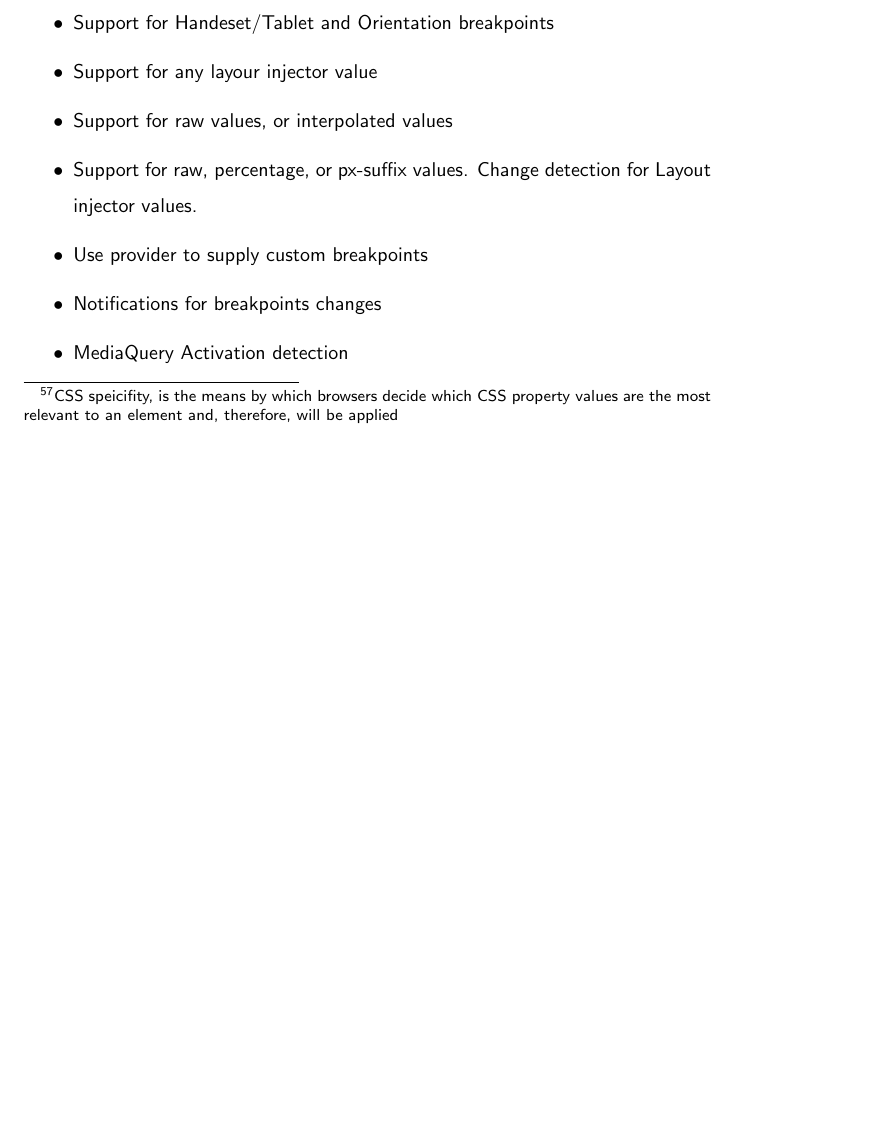
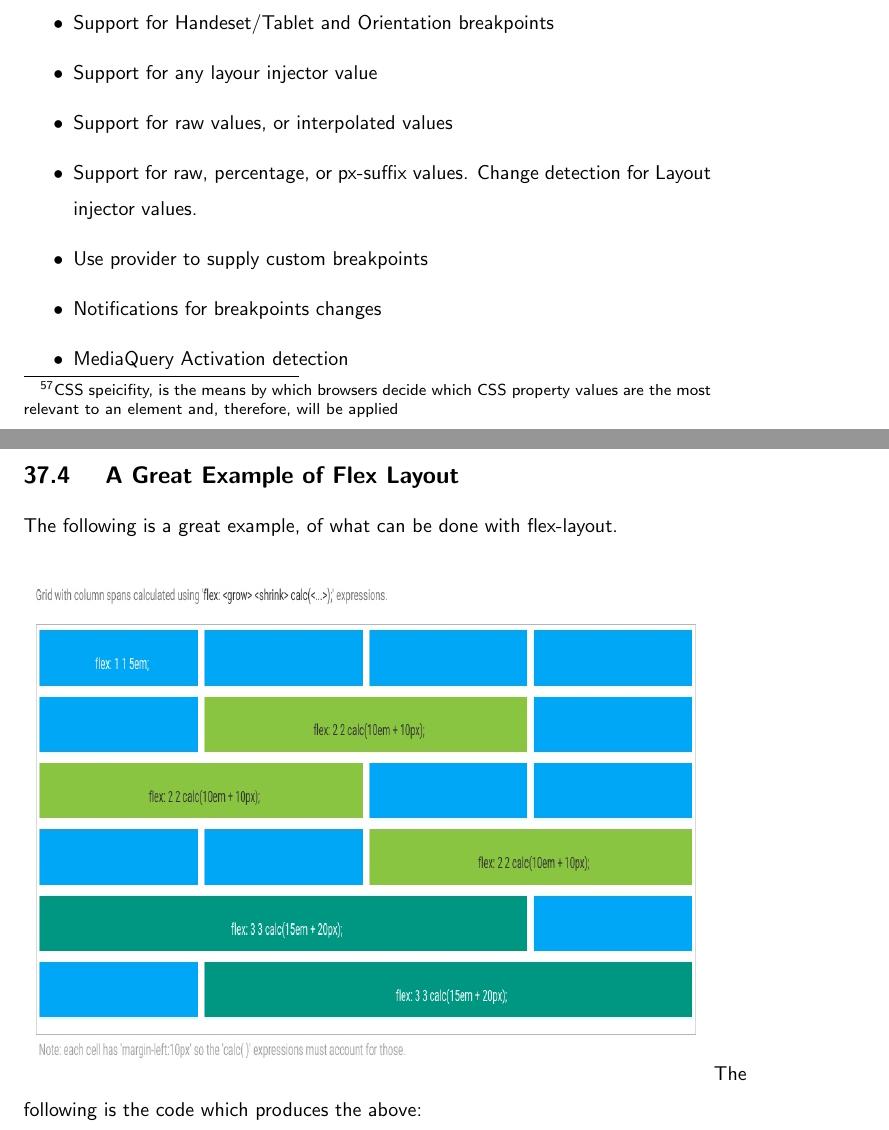
Before and after one commit to razroo/angular-content, a LaTeX document (main.tex, which reads responsive/flex-layout/flex-layout.tex): part of page 112 of 113 before the commit and two parts of pages 112 and 113 of 115 after it, the two joined at a grey line, cut so that both start at the same text, the shorter picture padded with empty space. Compiled offline with pdfLaTeX.

Commit message:
Add flex-layout-code and flex-layout-grid image to book. Add text for a great example of what good flex layout code would look like.

```diff
--- a/responsive/flex-layout/flex-layout.tex
+++ b/responsive/flex-layout/flex-layout.tex
@@ -34,3 +34,14 @@ and a Responsive API.
   \item Notifications for breakpoints changes
   \item MediaQuery Activation detection
 \end{itemize}
+
+\subsection{ A Great Example of Flex Layout }
+
+The following is a great example, of what can be done with flex-layout.
+\\
+\\
+\includegraphics[width=12.1cm, height=9cm]{responsive/flex-layout/flex-layout-grid}
+The following is the code which produces the above:
+\\
+\\
+\includegraphics[width=12.1cm, height=9cm]{responsive/flex-layout/flex-layout-code}
```
Also changed, not shown: responsive/flex-layout/flex-layout-code.jpg (added), responsive/flex-layout/flex-layout-grid.jpg (added), 1 other file.
